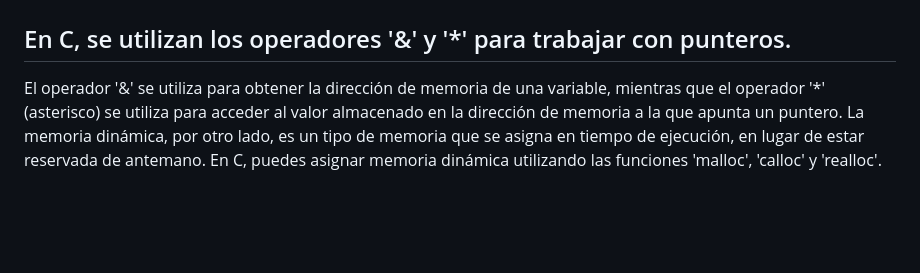
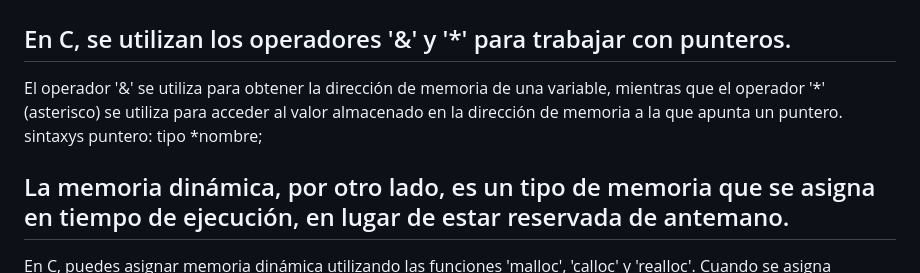
Before and after one commit to binbashz/linuxCtest, a Markdown page: README.md, the part around the change. Drawn GitHub-style; blank space fills up the shorter version.

```diff
--- a/README.md
+++ b/README.md
@@ -13,8 +13,8 @@ La memoria dinámica, por otro lado, es un tipo de memoria que se asigna en tiem
 ## Un puntero es una variable que contiene la dirección de memoria de otra variable.
 ## En C, se utilizan los operadores '&' y '*' para trabajar con punteros.
 
- El operador '&' se utiliza para obtener la dirección de memoria de una variable, mientras que el operador '*' (asterisco) se utiliza para acceder al valor almacenado en la dirección de memoria a la que apunta un puntero.
-La memoria dinámica, por otro lado, es un tipo de memoria que se asigna en tiempo de ejecución, en lugar de estar reservada de antemano.
+ El operador '&' se utiliza para obtener la dirección de memoria de una variable, mientras que el operador '*' (asterisco) se utiliza para acceder al valor almacenado en la dirección de memoria a la que apunta un puntero. sintaxys puntero:  tipo *nombre;
+## La memoria dinámica, por otro lado, es un tipo de memoria que se asigna en tiempo de ejecución, en lugar de estar reservada de antemano.
  En C, puedes asignar memoria dinámica utilizando las funciones 'malloc', 'calloc' y 'realloc'. Cuando se asigna memoria dinámica,
 se devuelve un puntero que apunta al primer byte de la memoria asignada.
 La gestión automática de memoria es una técnica utilizada en muchos lenguajes de programación modernos, como Java, Python y C#, para gestionar automáticamente la asignación y la liberación de memoria durante la ejecución del programa. Esta técnica permite a los desarrolladores centrarse en la lógica del programa en lugar de preocuparse por la gestión de memoria.
```
